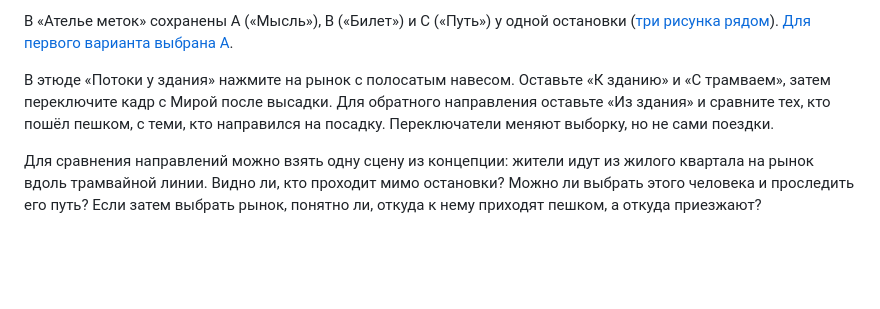
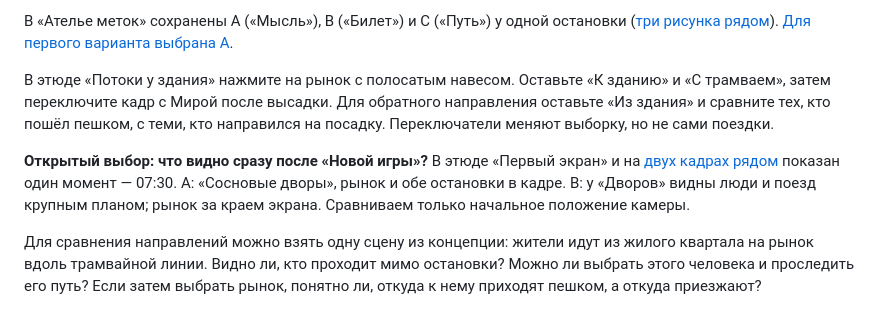
Before and after one commit to troyan-dy/last-tram, a Markdown page: docs/next-session.md, the part around the change. Drawn GitHub-style; blank space fills up the shorter version.

Commit message:
Сравнить два стартовых кадра одного и того же утра

```diff
--- a/docs/next-session.md
+++ b/docs/next-session.md
@@ -10,6 +10,8 @@
 
 В этюде «Потоки у здания» нажмите на рынок с полосатым навесом. Оставьте «К зданию» и «С трамваем», затем переключите кадр с Мирой после высадки. Для обратного направления оставьте «Из здания» и сравните тех, кто пошёл пешком, с теми, кто направился на посадку. Переключатели меняют выборку, но не сами поездки.
 
+**Открытый выбор: что видно сразу после «Новой игры»?** В этюде «Первый экран» и на [двух кадрах рядом](../prototype-opening-camera.jpg) показан один момент — 07:30. A: «Сосновые дворы», рынок и обе остановки в кадре. B: у «Дворов» видны люди и поезд крупным планом; рынок за краем экрана. Сравниваем только начальное положение камеры.
+
 Для сравнения направлений можно взять одну сцену из концепции: жители идут из жилого квартала на рынок вдоль трамвайной линии. Видно ли, кто проходит мимо остановки? Можно ли выбрать этого человека и проследить его путь? Если затем выбрать рынок, понятно ли, откуда к нему приходят пешком, а откуда приезжают?
 
 Два эскизных замысла из обсуждения ранней головоломки тоже можно примерить к этой сцене:
```
Also changed, not shown: prototype-opening-camera.jpg (added), 1 other file.
